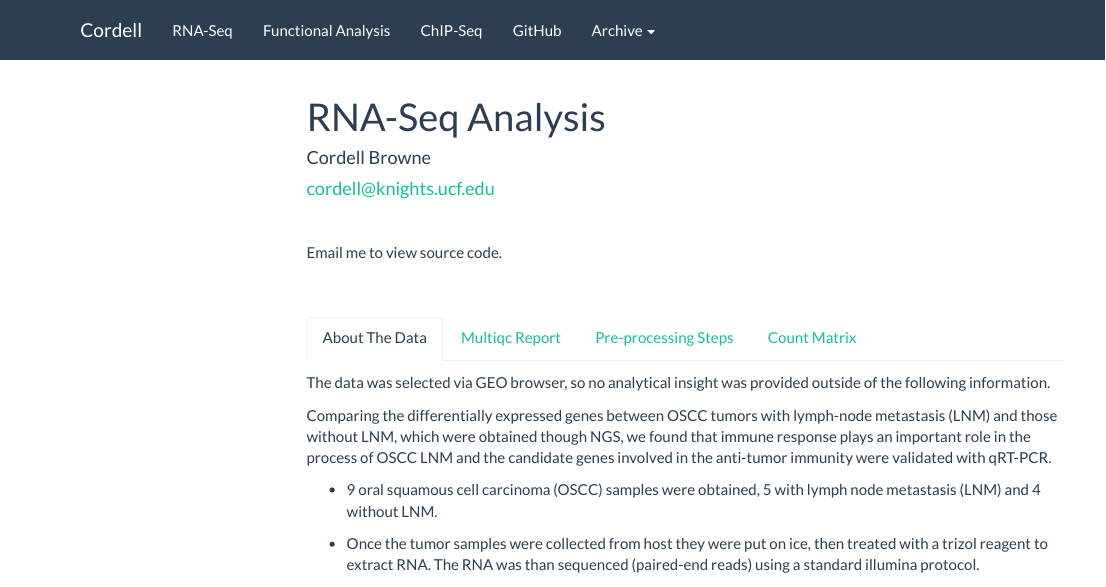
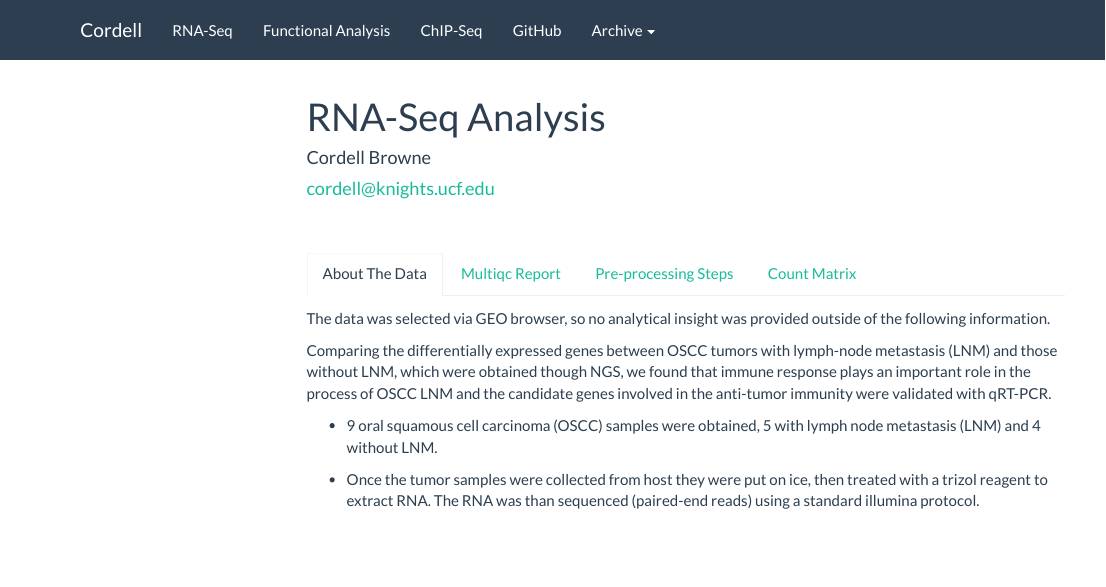
Before and after one commit to C0RD3LL/portfolio-0.01, an R Markdown document (index.Rmd): the page in a window 1100 px wide, from its top. Rendered offline with R 4.5, knitr and Pandoc, with nearby package versions; some code elsewhere in the file could not run offline; menus at the side of the page are left out.

Commit message:
Sun 04-10-2022 19:46:30

````diff
--- a/index.Rmd
+++ b/index.Rmd
@@ -11,9 +11,6 @@ output:
 ---
 <br>
 
-Email me to view source code.
-
-<br>
 ```{r,message=FALSE,echo=FALSE,warning=FALSE}
 library(DT)
 library(plotly)
````
Also changed, not shown: 2 other files.
